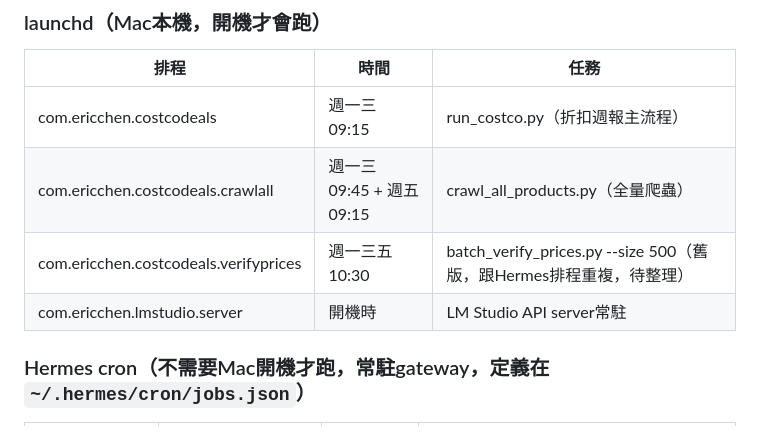
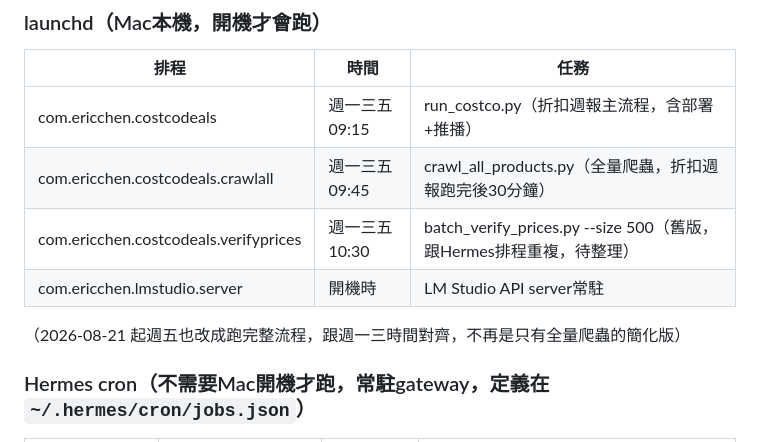
Before and after one commit to s610034/costco-deals, a Markdown page: README.md, the part around one of its changes. Rendered like a GitHub page.

Commit message:
📅 排程更新：週五也改成跑完整週報流程，跟週一三時間對齊
launchd 實際排程已改（run_costco.py 週一三五 09:15，crawl_all_products.py
週一三五 09:45），README 排程總覽同步更正。

```diff
--- a/README.md
+++ b/README.md
@@ -60,10 +60,12 @@ WEBHOOK_SITE_TOKEN=                 # line_id_finder.py查新好友ID用
 ### launchd（Mac本機，開機才會跑）
 | 排程 | 時間 | 任務 |
 |---|---|---|
-| com.ericchen.costcodeals | 週一三 09:15 | run_costco.py（折扣週報主流程） |
-| com.ericchen.costcodeals.crawlall | 週一三 09:45 + 週五 09:15 | crawl_all_products.py（全量爬蟲） |
+| com.ericchen.costcodeals | 週一三五 09:15 | run_costco.py（折扣週報主流程，含部署+推播） |
+| com.ericchen.costcodeals.crawlall | 週一三五 09:45 | crawl_all_products.py（全量爬蟲，折扣週報跑完後30分鐘） |
 | com.ericchen.costcodeals.verifyprices | 週一三五 10:30 | batch_verify_prices.py --size 500（舊版，跟Hermes排程重複，待整理） |
 | com.ericchen.lmstudio.server | 開機時 | LM Studio API server常駐 |
+
+（2026-08-21 起週五也改成跑完整流程，跟週一三時間對齊，不再是只有全量爬蟲的簡化版）
 
 ### Hermes cron（不需要Mac開機才跑，常駐gateway，定義在 `~/.hermes/cron/jobs.json`）
 | 排程ID | 名稱 | 時間 | 腳本 |
```
Also changed, not shown: other parts of README.md (+1 -1 lines).
